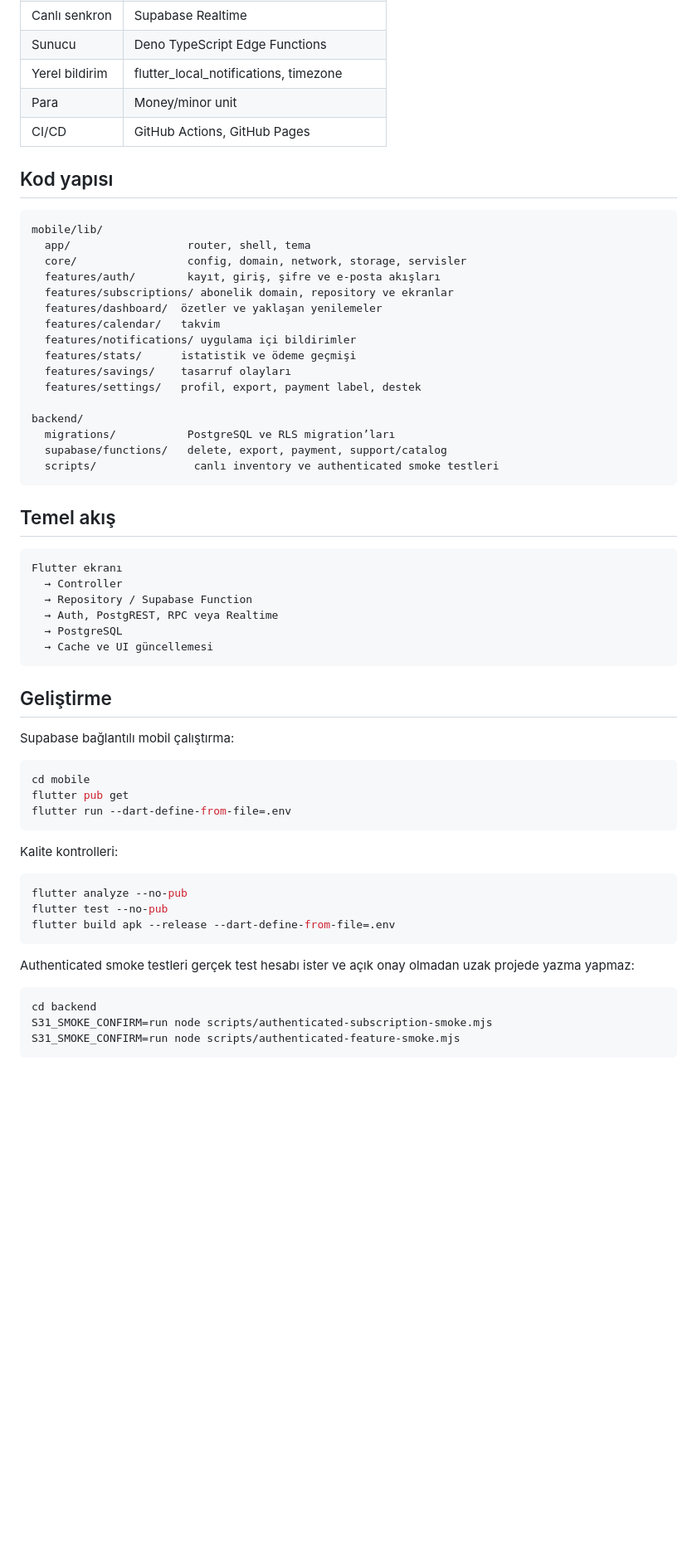
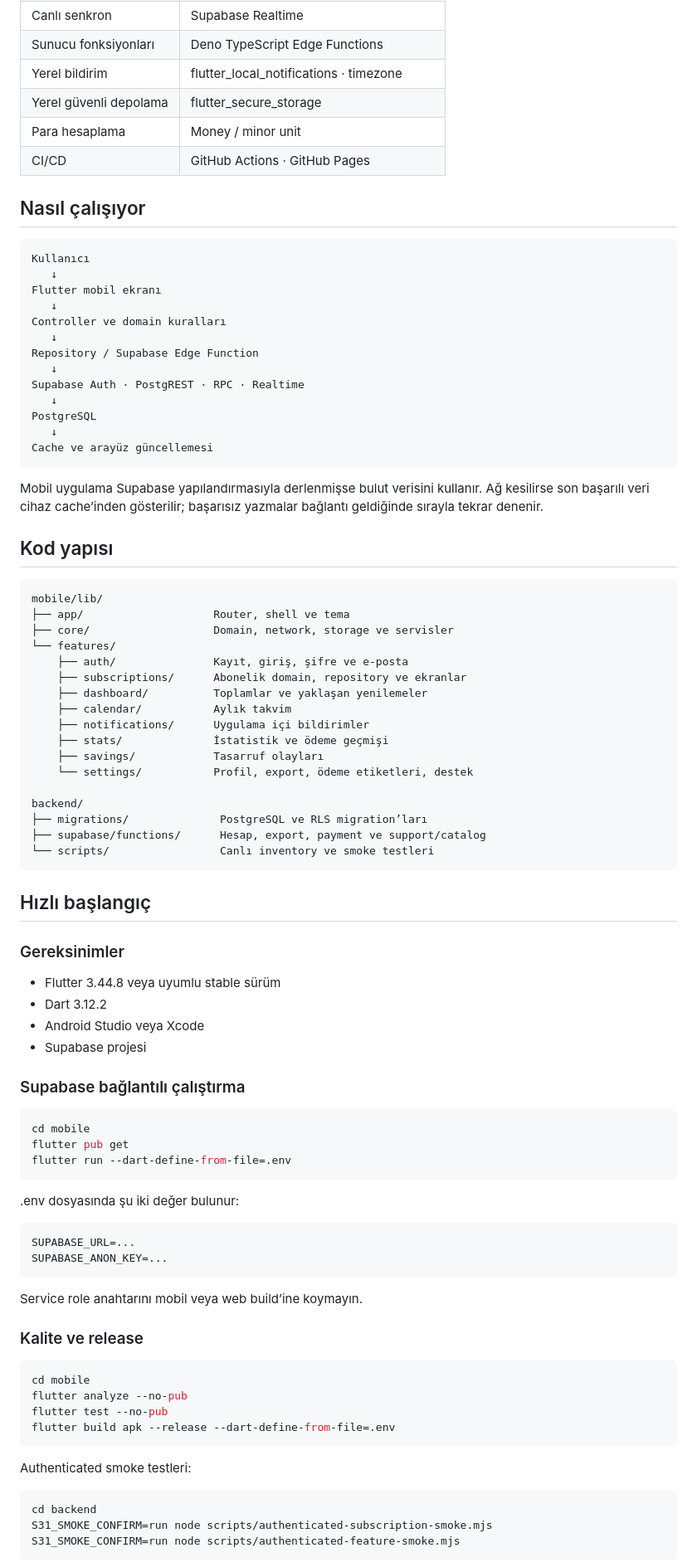
Before and after one commit to subscription-tracking/SubscriptTrack, a Markdown page: README.md, the part around one of its changes. Shown at 83% size. GitHub-like rendering; blank space fills up the shorter version.

````diff
--- a/README.md
+++ b/README.md
@@ -54,44 +57,62 @@ SubscriptTrack, kullanıcıların dijital aboneliklerini tek yerde takip ettiği
 | Canlı senkron | Supabase Realtime |
-| Sunucu | Deno TypeScript Edge Functions |
-| Yerel bildirim | flutter_local_notifications, timezone |
-| Para | Money/minor unit |
-| CI/CD | GitHub Actions, GitHub Pages |
+| Sunucu fonksiyonları | Deno TypeScript Edge Functions |
+| Yerel bildirim | flutter_local_notifications · timezone |
+| Yerel güvenli depolama | flutter_secure_storage |
+| Para hesaplama | Money / minor unit |
+| CI/CD | GitHub Actions · GitHub Pages |
+
+## Nasıl çalışıyor
+
+```text
+Kullanıcı
+   ↓
+Flutter mobil ekranı
+   ↓
+Controller ve domain kuralları
+   ↓
+Repository / Supabase Edge Function
+   ↓
+Supabase Auth · PostgREST · RPC · Realtime
+   ↓
+PostgreSQL
+   ↓
+Cache ve arayüz güncellemesi
+```
+
+Mobil uygulama Supabase yapılandırmasıyla derlenmişse bulut verisini kullanır. Ağ kesilirse son başarılı veri cihaz cache’inden gösterilir; başarısız yazmalar bağlantı geldiğinde sırayla tekrar denenir.
 
 ## Kod yapısı
 
 ```text
 mobile/lib/
-  app/                  router, shell, tema
-  core/                 config, domain, network, storage, servisler
-  features/auth/        kayıt, giriş, şifre ve e-posta akışları
-  features/subscriptions/ abonelik domain, repository ve ekranlar
-  features/dashboard/  özetler ve yaklaşan yenilemeler
-  features/calendar/   takvim
-  features/notifications/ uygulama içi bildirimler
-  features/stats/      istatistik ve ödeme geçmişi
-  features/savings/    tasarruf olayları
-  features/settings/   profil, export, payment label, destek
+├── app/                    Router, shell ve tema
+├── core/                   Domain, network, storage ve servisler
+└── features/
+    ├── auth/               Kayıt, giriş, şifre ve e-posta
+    ├── subscriptions/      Abonelik domain, repository ve ekranlar
+    ├── dashboard/          Toplamlar ve yaklaşan yenilemeler
+    ├── calendar/           Aylık takvim
+    ├── notifications/      Uygulama içi bildirimler
+    ├── stats/              İstatistik ve ödeme geçmişi
+    ├── savings/            Tasarruf olayları
+    └── settings/           Profil, export, ödeme etiketleri, destek
 
 backend/
-  migrations/           PostgreSQL ve RLS migration’ları
-  supabase/functions/   delete, export, payment, support/catalog
-  scripts/               canlı inventory ve authenticated smoke testleri
+├── migrations/              PostgreSQL ve RLS migration’ları
+├── supabase/functions/      Hesap, export, payment ve support/catalog
+└── scripts/                 Canlı inventory ve smoke testleri
 ```
 
-## Temel akış
+## Hızlı başlangıç
 
-```text
-Flutter ekranı
-  → Controller
-  → Repository / Supabase Function
-  → Auth, PostgREST, RPC veya Realtime
-  → PostgreSQL
-  → Cache ve UI güncellemesi
-```
+### Gereksinimler
 
-## Geliştirme
+- Flutter 3.44.8 veya uyumlu stable sürüm
+- Dart 3.12.2
+- Android Studio veya Xcode
+- Supabase projesi
 
-Supabase bağlantılı mobil çalıştırma:
+### Supabase bağlantılı çalıştırma
 
 ```bash
 cd mobile
@@ -99,15 +120,25 @@ flutter pub get
 flutter run --dart-define-from-file=.env
 ```
 
-Kalite kontrolleri:
+.env dosyasında şu iki değer bulunur:
+
+```text
+SUPABASE_URL=...
+SUPABASE_ANON_KEY=...
+```
+
+Service role anahtarını mobil veya web build’ine koymayın.
+
+### Kalite ve release
 
 ```bash
+cd mobile
 flutter analyze --no-pub
 flutter test --no-pub
 flutter build apk --release --dart-define-from-file=.env
 ```
 
-Authenticated smoke testleri gerçek test hesabı ister ve açık onay olmadan uzak projede yazma yapmaz:
+Authenticated smoke testleri:
 
 ```bash
 cd backend
````
Also changed, not shown: other parts of README.md (+63 -47 lines).
